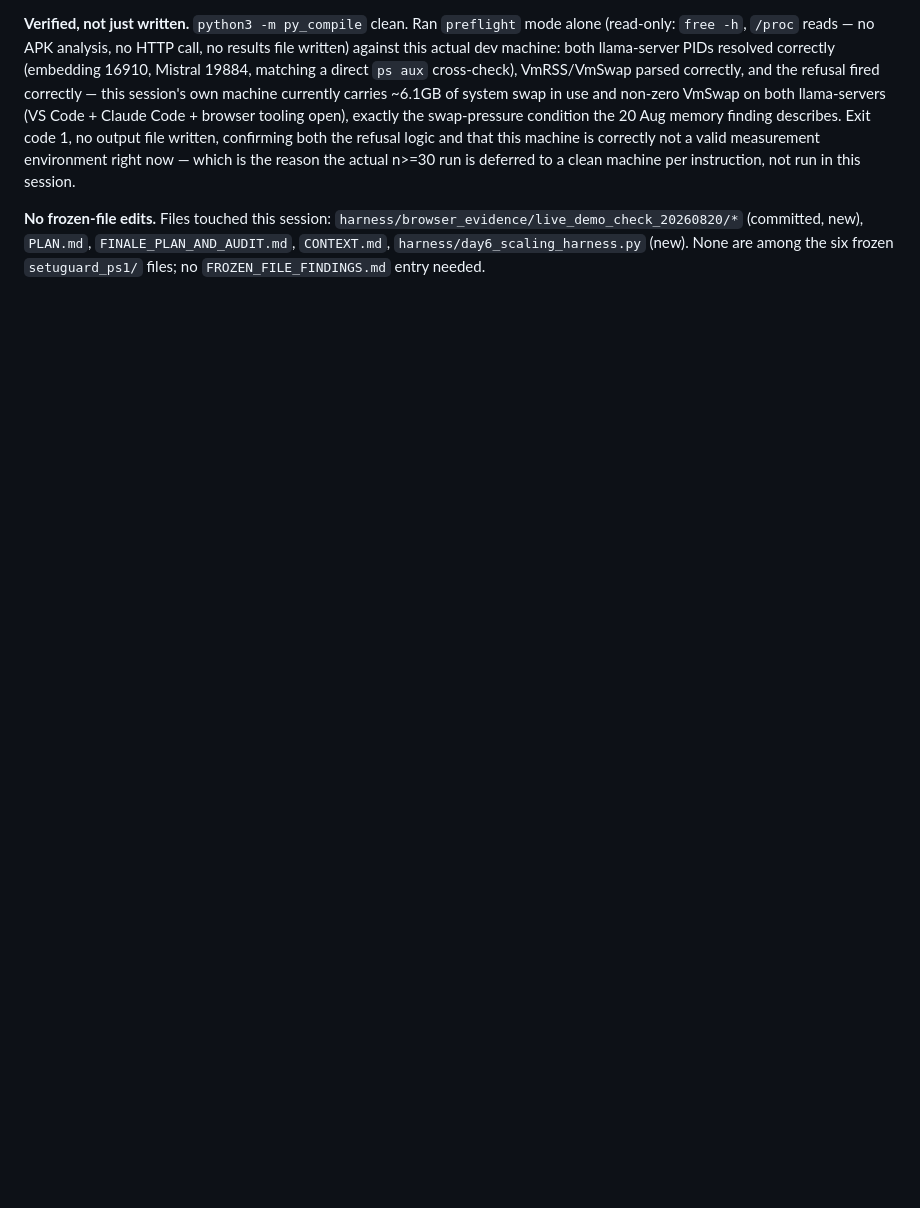
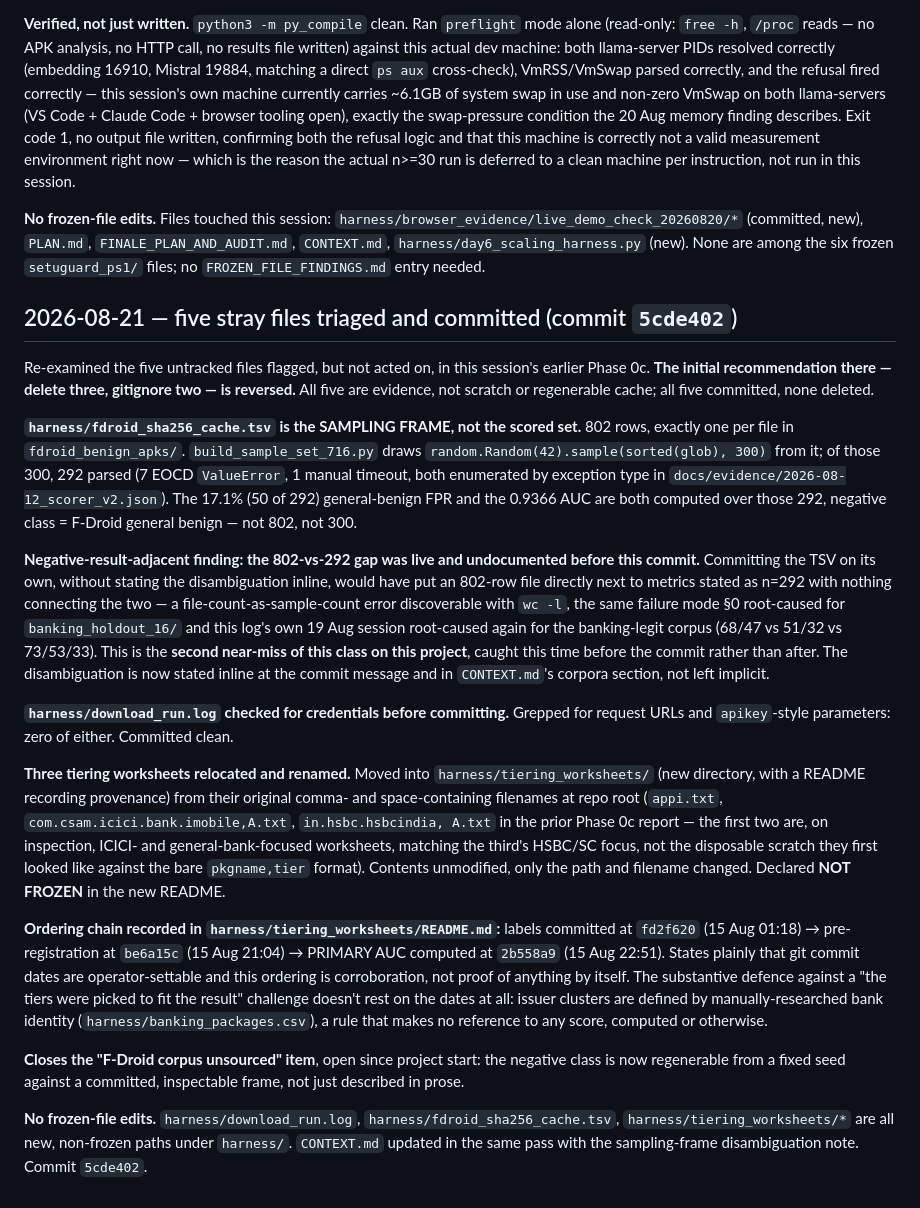
Before and after one commit to raghavpathak30/SetuGuard, a Markdown page: SESSION_LOG.md, the part around the change. Drawn GitHub-style; blank space fills up the shorter version.

Commit message:
docs: log the stray-file triage (5cde402), sampling-frame note in CONTEXT.md
SESSION_LOG.md: dated entry recording that the five untracked files
flagged earlier this session were all committed, none deleted -- the
initial delete/gitignore recommendation was reversed on review. Records
the fdroid_sha256_cache.tsv sampling-frame-vs-scored-set distinction
(802 rows drawn from, 300 sampled at seed 42, 292 parsed and actually
scored), the credential check on download_run.log, the tiering-worksheet
relocation, and the commit-ordering chain for the pre-registration
defense.

CONTEXT.md: adds the same disambiguation note to the corpora section so
the committed TSV doesn't sit next to n=292 metrics with nothing
connecting the two.

```diff
--- a/SESSION_LOG.md
+++ b/SESSION_LOG.md
@@ -2134,3 +2134,57 @@ in this session.
 (committed, new), `PLAN.md`, `FINALE_PLAN_AND_AUDIT.md`, `CONTEXT.md`,
 `harness/day6_scaling_harness.py` (new). None are among the six frozen `setuguard_ps1/`
 files; no `FROZEN_FILE_FINDINGS.md` entry needed.
+
+## 2026-08-21 — five stray files triaged and committed (commit `5cde402`)
+
+Re-examined the five untracked files flagged, but not acted on, in this session's earlier
+Phase 0c. **The initial recommendation there — delete three, gitignore two — is
+reversed.** All five are evidence, not scratch or regenerable cache; all five committed,
+none deleted.
+
+**`harness/fdroid_sha256_cache.tsv` is the SAMPLING FRAME, not the scored set.** 802 rows,
+exactly one per file in `fdroid_benign_apks/`. `build_sample_set_716.py` draws
+`random.Random(42).sample(sorted(glob), 300)` from it; of those 300, 292 parsed (7 EOCD
+`ValueError`, 1 manual timeout, both enumerated by exception type in
+`docs/evidence/2026-08-12_scorer_v2.json`). The 17.1% (50 of 292) general-benign FPR and
+the 0.9366 AUC are both computed over those 292, negative class = F-Droid general benign —
+not 802, not 300.
+
+**Negative-result-adjacent finding: the 802-vs-292 gap was live and undocumented before
+this commit.** Committing the TSV on its own, without stating the disambiguation
+inline, would have put an 802-row file directly next to metrics stated as n=292 with
+nothing connecting the two — a file-count-as-sample-count error discoverable with `wc
+-l`, the same failure mode §0 root-caused for `banking_holdout_16/` and this log's own
+19 Aug session root-caused again for the banking-legit corpus (68/47 vs 51/32 vs
+73/53/33). This is the **second near-miss of this class on this project**, caught this
+time before the commit rather than after. The disambiguation is now stated inline at the
+commit message and in `CONTEXT.md`'s corpora section, not left implicit.
+
+**`harness/download_run.log` checked for credentials before committing.** Grepped for
+request URLs and `apikey`-style parameters: zero of either. Committed clean.
+
+**Three tiering worksheets relocated and renamed.** Moved into
+`harness/tiering_worksheets/` (new directory, with a README recording provenance) from
+their original comma- and space-containing filenames at repo root
+(`appi.txt`, `com.csam.icici.bank.imobile,A.txt`, `in.hsbc.hsbcindia, A.txt` in the prior
+Phase 0c report — the first two are, on inspection, ICICI- and general-bank-focused
+worksheets, matching the third's HSBC/SC focus, not the disposable scratch they first
+looked like against the bare `pkgname,tier` format). Contents unmodified, only the path
+and filename changed. Declared **NOT FROZEN** in the new README.
+
+**Ordering chain recorded in `harness/tiering_worksheets/README.md`:** labels committed
+at `fd2f620` (15 Aug 01:18) → pre-registration at `be6a15c` (15 Aug 21:04) → PRIMARY AUC
+computed at `2b558a9` (15 Aug 22:51). States plainly that git commit dates are
+operator-settable and this ordering is corroboration, not proof of anything by itself.
+The substantive defence against a "the tiers were picked to fit the result" challenge
+doesn't rest on the dates at all: issuer clusters are defined by manually-researched bank
+identity (`harness/banking_packages.csv`), a rule that makes no reference to any score,
+computed or otherwise.
+
+**Closes the "F-Droid corpus unsourced" item**, open since project start: the negative
+class is now regenerable from a fixed seed against a committed, inspectable frame, not
+just described in prose.
+
+**No frozen-file edits.** `harness/download_run.log`, `harness/fdroid_sha256_cache.tsv`,
+`harness/tiering_worksheets/*` are all new, non-frozen paths under `harness/`. `CONTEXT.md`
+updated in the same pass with the sampling-frame disambiguation note. Commit `5cde402`.
```
Also changed, not shown: CONTEXT.md (+11 -0 lines).
